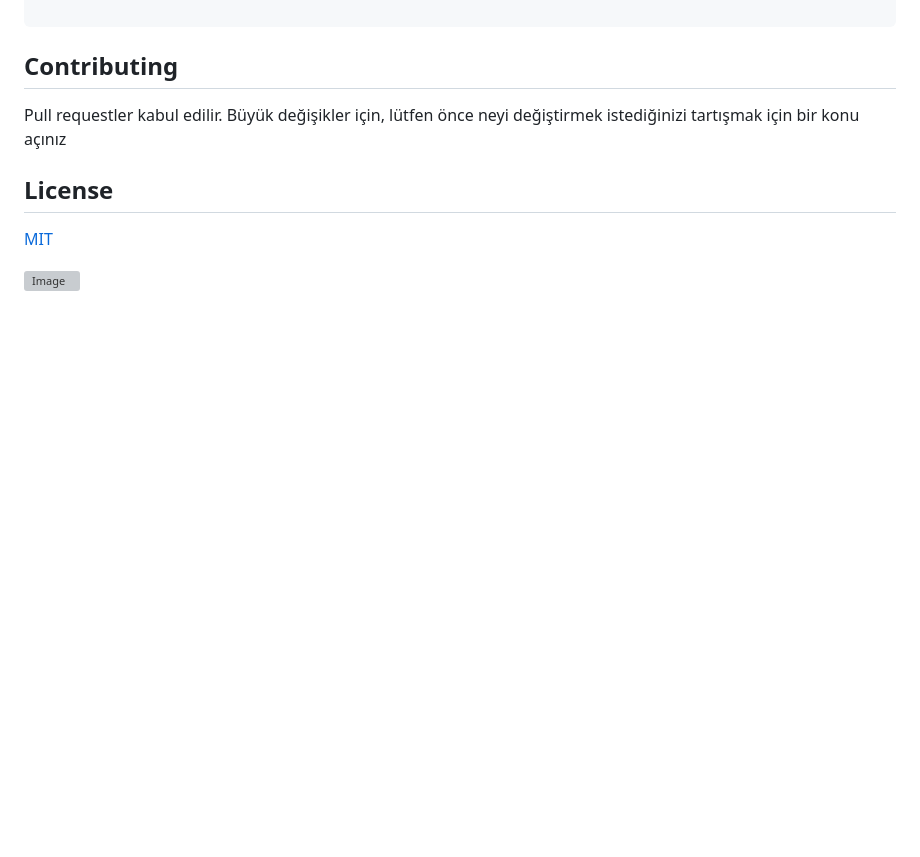
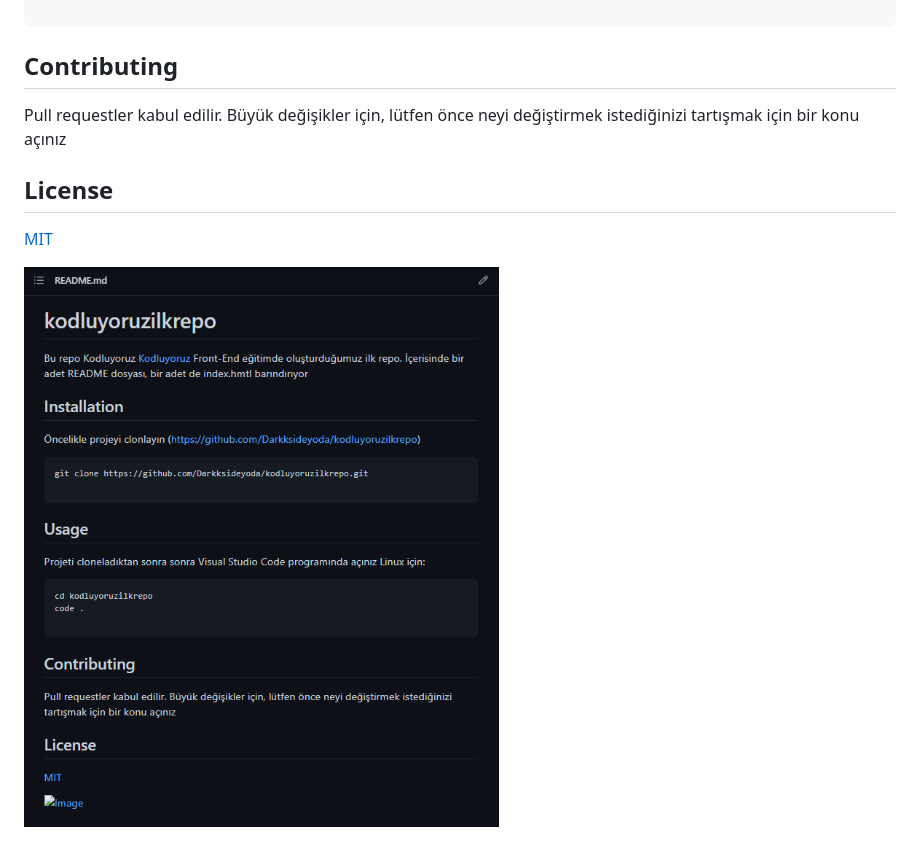
Before and after one commit to Darkksideyoda/kodluyoruzilkrepo, a Markdown page: README.md, the part around the change. Rendered like a GitHub page; pictures changed too: ss.png (added); blank space fills up the shorter version; grey boxes are pictures that could not be loaded.

Commit message:
initial Commit

```diff
--- a/README.md
+++ b/README.md
@@ -27,4 +27,4 @@ Pull requestler kabul edilir. Büyük değişikler için, lütfen önce neyi de
 
 [MIT](https://choosealicense.com/licenses/mit/)
 
-![Image](ss.jpg)
+![Image](ss.png)
```
